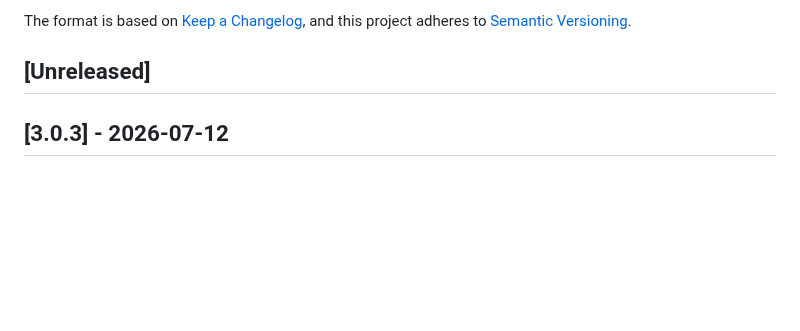
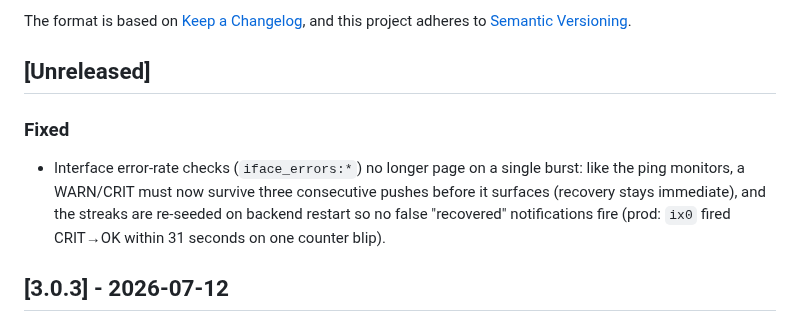
Before and after one commit to styliteag/dashboard, a Markdown page: CHANGELOG.md, the part around the change. Rendered like a GitHub page; blank space fills up the shorter version.

Commit message:
docs(changelog): entry for the iface_errors flap debounce
Belongs to 97829c0 — the edit missed that commit; 3.0.3 was released in
between, so the bullet lands in the fresh [Unreleased].

```diff
--- a/CHANGELOG.md
+++ b/CHANGELOG.md
@@ -6,6 +6,15 @@ The format is based on [Keep a Changelog](https://keepachangelog.com/en/1.1.0/),
 and this project adheres to [Semantic Versioning](https://semver.org/spec/v2.0.0.html).
 
 ## [Unreleased]
+
+### Fixed
+
+- Interface error-rate checks (`iface_errors:*`) no longer page on a single
+  burst: like the ping monitors, a WARN/CRIT must now survive three
+  consecutive pushes before it surfaces (recovery stays immediate), and the
+  streaks are re-seeded on backend restart so no false "recovered"
+  notifications fire (prod: `ix0` fired CRIT→OK within 31 seconds on one
+  counter blip).
 
 ## [3.0.3] - 2026-07-12
 
```
